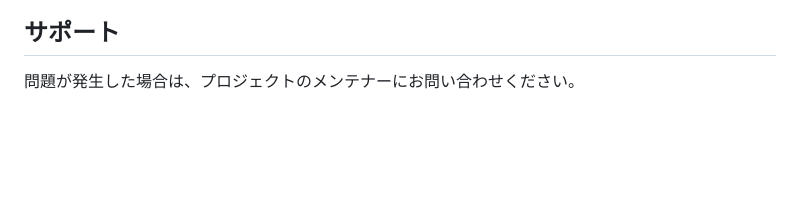
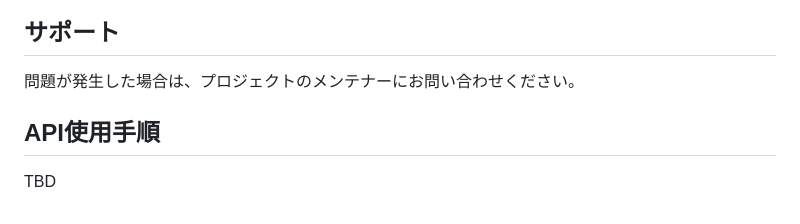
Before and after one commit to yuina-niijima/Weather_App_V2, a Markdown page: README.md, the part around the change. GitHub-like rendering; blank space fills up the shorter version.

Commit message:
API使用手順にTBD記載

```diff
--- a/README.md
+++ b/README.md
@@ -133,6 +133,7 @@ flutter test
 
 問題が発生した場合は、プロジェクトのメンテナーにお問い合わせください。
 
-<!-- ## API使用手順 -->
+## API使用手順
+TBD
 <!-- .envファイルを作成して、`API_KEY=XXXX(各自のAPIキー)`を書いてください。 -->
 <!-- `flutter run --dart-define-from-file=.env`で実行してください。 -->
```
